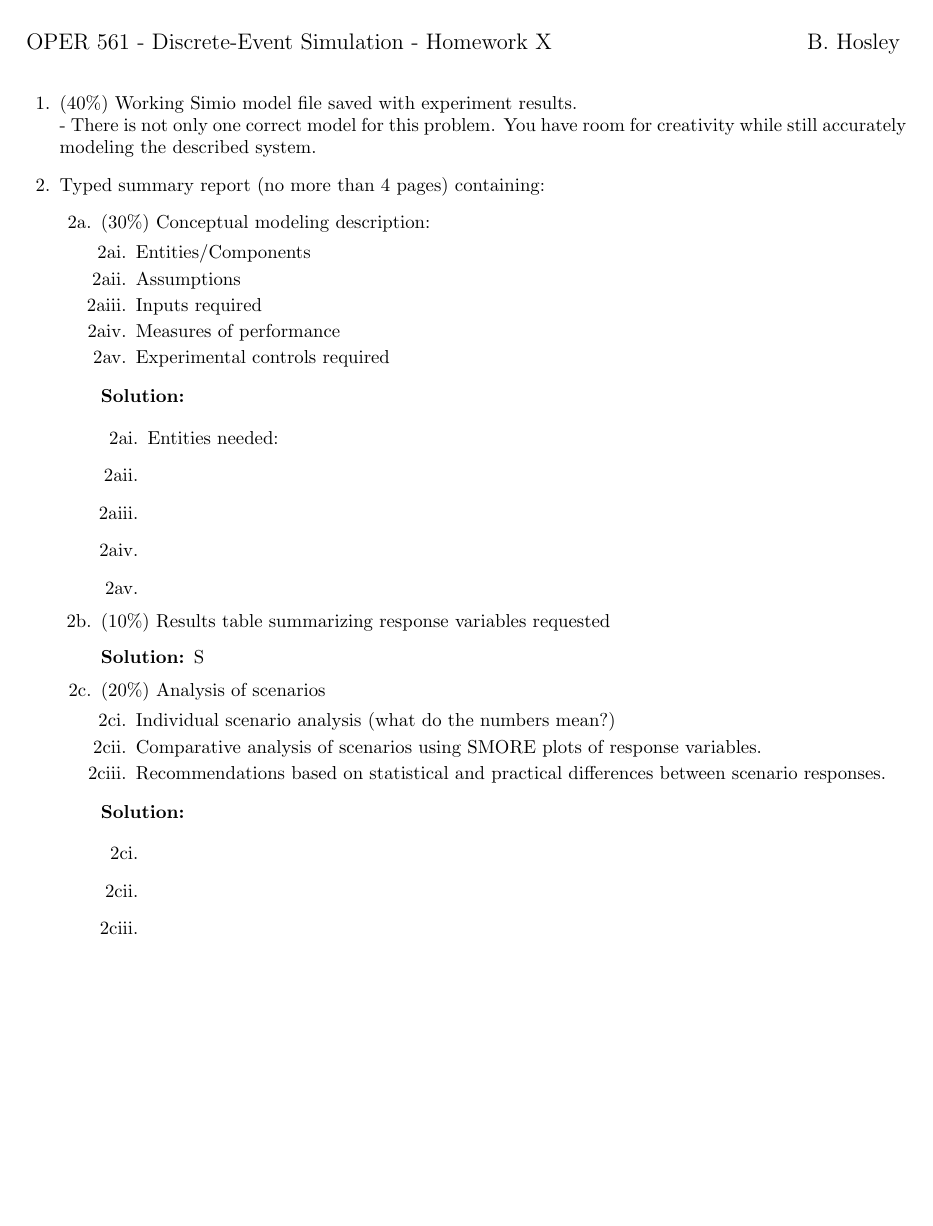
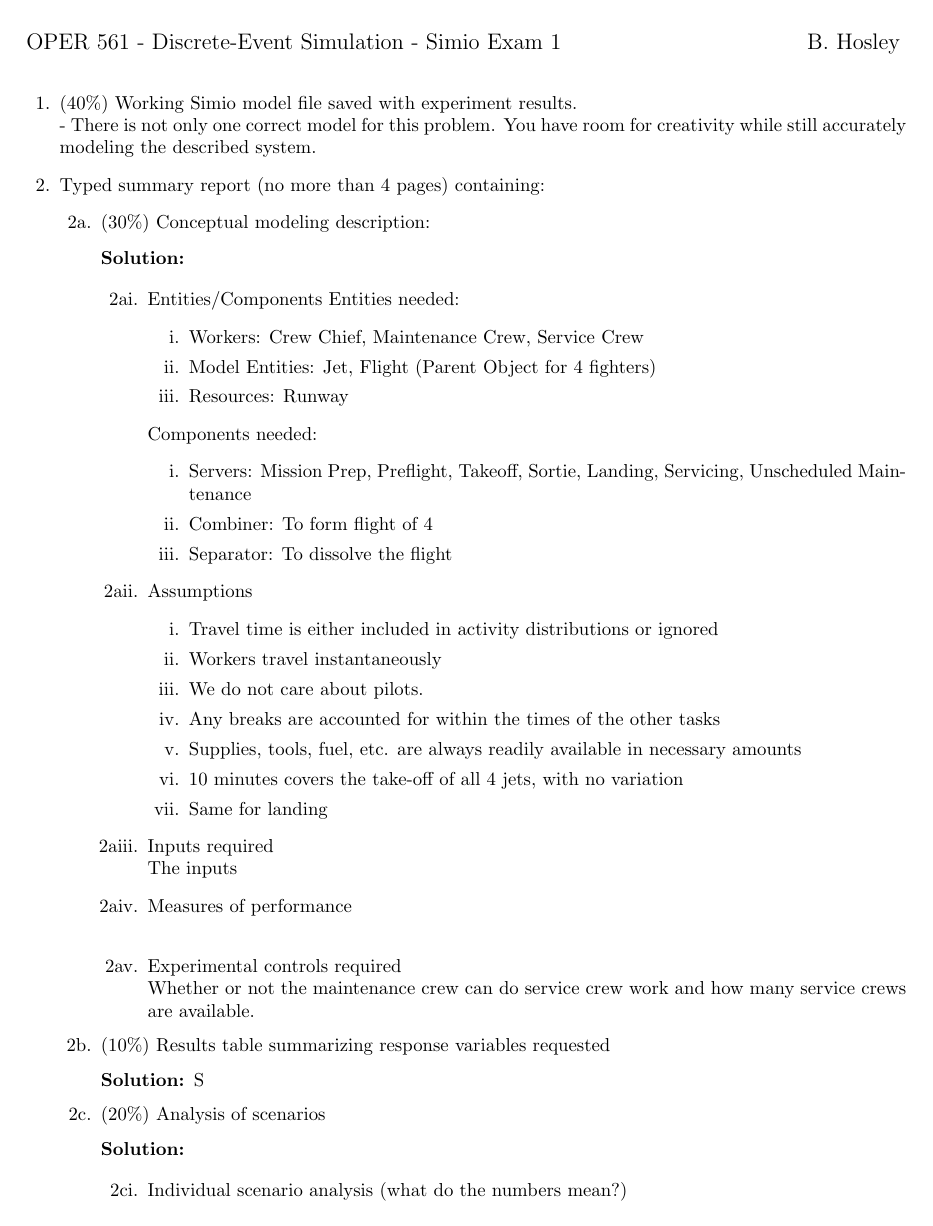
Before and after one commit to bhosley/Schoolwork, a LaTeX problem sheet (2023Q1 - Discrete Event Simulation/Exam 1 - Simio/Simio Exam 1 - Hosley.tex): the whole page before the commit and page 1 of 2 after it. Compiled offline with pdfLaTeX.

Commit message:
Update Simio Exam 1 - Hosley.tex

```diff
--- a/2023Q1 - Discrete Event Simulation/Exam 1 - Simio/Simio Exam 1 - Hosley.tex
+++ b/2023Q1 - Discrete Event Simulation/Exam 1 - Simio/Simio Exam 1 - Hosley.tex
@@ -8,7 +8,7 @@
 \begin{document}
 
 \noindent{\large OPER 561 - Discrete-Event Simulation - %
-	Homework X }
+	Simio Exam 1 }
 \hspace{\fill} {\large B. Hosley}
 \bigskip
 
@@ -31,22 +31,39 @@ You have room for creativity while still accurately modeling the described syste
 Typed summary report (no more than 4 pages) containing:
 \begin{enumerate}
 	\item[2a.] (30\%) Conceptual modeling description:
-	\begin{enumerate}
-		\item[2ai.] Entities/Components
-		\item[2aii.] Assumptions
-		\item[2aiii.] Inputs required
-		\item[2aiv.] Measures of performance
-		\item[2av.] Experimental controls required
-	\end{enumerate}
 	\begin{solution}
 		\begin{enumerate}
-			\item[2ai.]
+			\item[2ai.] Entities/Components
 				Entities needed:
+				\begin{enumerate}
+					\item Workers: Crew Chief, Maintenance Crew, Service Crew
+					\item Model Entities: Jet, Flight (Parent Object for 4 fighters)
+					\item Resources: Runway
+				\end{enumerate}
+				Components needed:
+				\begin{enumerate}
+					\item Servers: Mission Prep, Preflight, Takeoff, Sortie, Landing, Servicing, Unscheduled Maintenance
+					\item Combiner: To form flight of 4
+					\item Separator: To dissolve the flight
+				\end{enumerate}
+			\item[2aii.] Assumptions
+				\begin{enumerate}
+					\item Travel time is either included in activity distributions or ignored
+					\item Workers travel instantaneously
+					\item We do not care about pilots.
+					\item Any breaks are accounted for within the times of the other tasks
+					\item Supplies, tools, fuel, etc. are always readily available in necessary amounts
+					\item 10 minutes covers the take-off of all 4 jets, with no variation
+					\item Same for landing
+				\end{enumerate}
+			\item[2aiii.] Inputs required \\
+				The inputs
 
-			\item[2aii.]
-			\item[2aiii.]
-			\item[2aiv.]
-			\item[2av.]
+			\item[2aiv.] Measures of performance \\
+
+			\item[2av.] Experimental controls required \\
+				Whether or not the maintenance crew can do service crew work
+				and how many service crews are available.
 		\end{enumerate}
 	\end{solution}
 	\item[2b.] (10\%) Results table summarizing response variables requested
@@ -54,17 +71,12 @@ Typed summary report (no more than 4 pages) containing:
 		S
 	\end{solution}
 	\item[2c.] (20\%) Analysis of scenarios
+	\begin{solution}
 	\begin{enumerate}
-		\item[2ci.] Individual scenario analysis (what do the numbers mean?)
-		\item[2cii.] Comparative analysis of scenarios using SMORE plots of response variables.
-		\item[2ciii.] Recommendations based on statistical and practical differences between scenario responses.
+		\item[2ci.] Individual scenario analysis (what do the numbers mean?)\\
+		\item[2cii.] Comparative analysis of scenarios using SMORE plots of response variables.\\
+		\item[2ciii.] Recommendations based on statistical and practical differences between scenario responses. \\
 	\end{enumerate}
-	\begin{solution}
-		\begin{enumerate}
-			\item[2ci.]
-			\item[2cii.]
-			\item[2ciii.]
-		\end{enumerate}
 	\end{solution}
 \end{enumerate}
 
```
